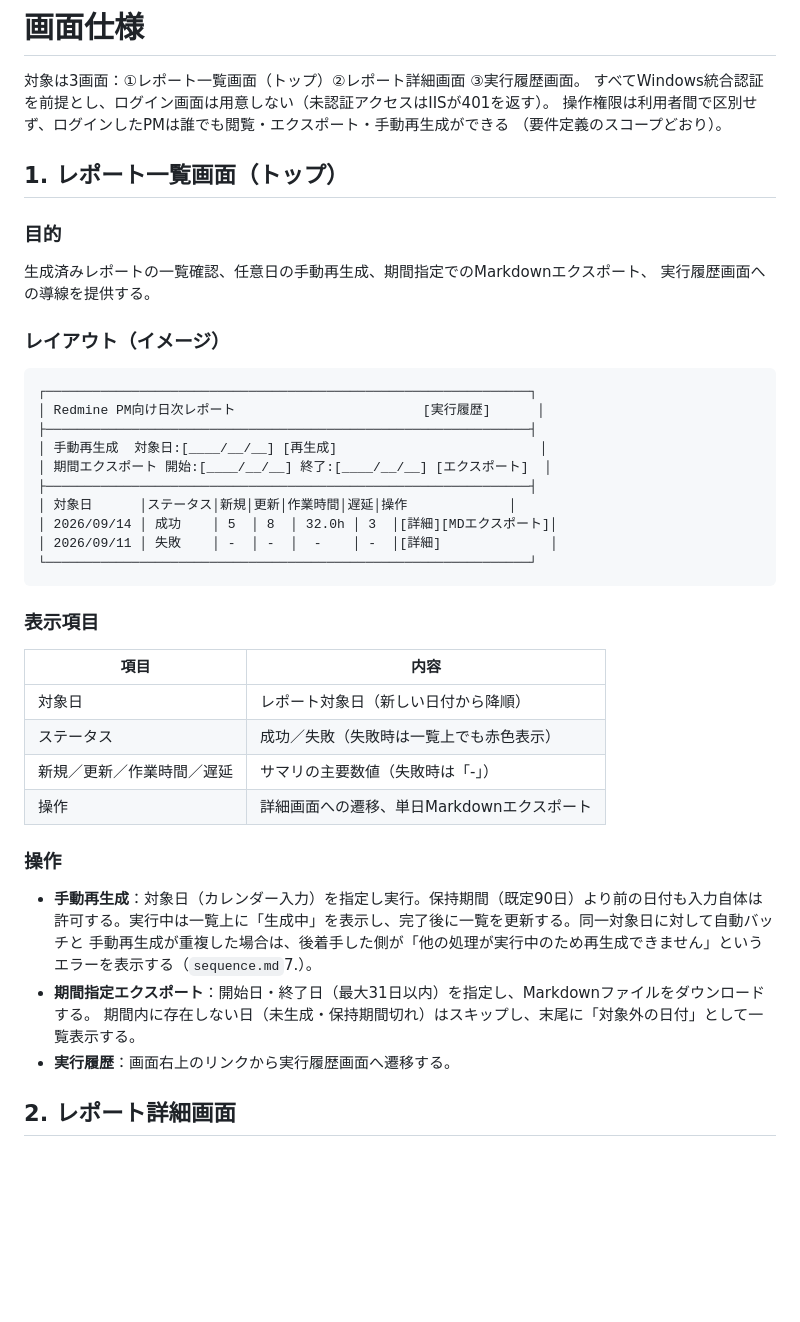
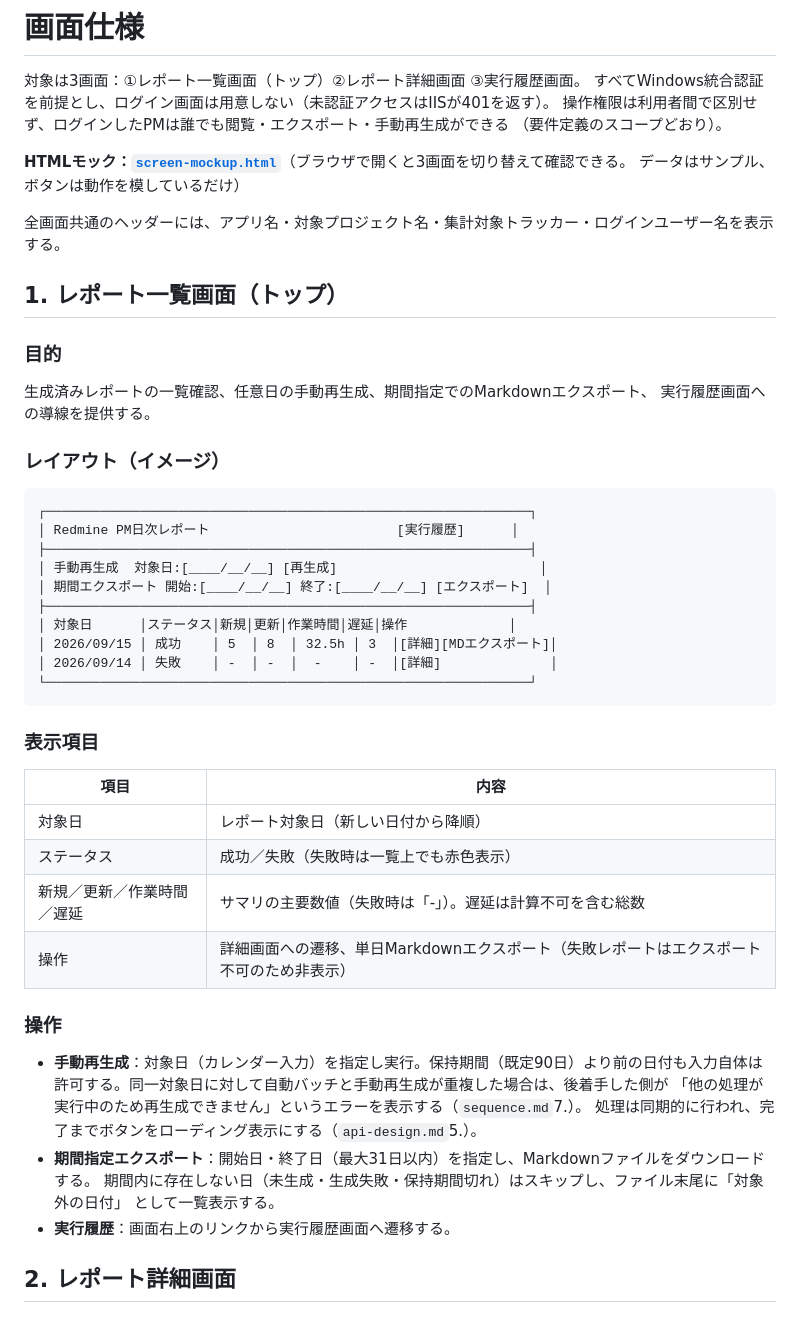
Before and after one commit to theta1211/Redmine-pm-report, a Markdown page: docs/design/screen-spec.md, the part around one of its changes. Rendered like a GitHub page; blank space fills up the shorter version.

````diff
--- a/docs/design/screen-spec.md
+++ b/docs/design/screen-spec.md
@@ -4,6 +4,11 @@
 すべてWindows統合認証を前提とし、ログイン画面は用意しない（未認証アクセスはIISが401を返す）。
 操作権限は利用者間で区別せず、ログインしたPMは誰でも閲覧・エクスポート・手動再生成ができる
 （要件定義のスコープどおり）。
+
+**HTMLモック：[`screen-mockup.html`](screen-mockup.html)**（ブラウザで開くと3画面を切り替えて確認できる。
+データはサンプル、ボタンは動作を模しているだけ）
+
+全画面共通のヘッダーには、アプリ名・対象プロジェクト名・集計対象トラッカー・ログインユーザー名を表示する。
 
 ## 1. レポート一覧画面（トップ）
 
@@ -14,14 +19,14 @@
 ### レイアウト（イメージ）
 ```
 ┌──────────────────────────────────────────────────────────────┐
-│ Redmine PM向け日次レポート                        [実行履歴]      │
+│ Redmine PM日次レポート                        [実行履歴]      │
 ├──────────────────────────────────────────────────────────────┤
 │ 手動再生成  対象日:[____/__/__] [再生成]                          │
 │ 期間エクスポート 開始:[____/__/__] 終了:[____/__/__] [エクスポート]  │
 ├──────────────────────────────────────────────────────────────┤
 │ 対象日      │ステータス│新規│更新│作業時間│遅延│操作             │
-│ 2026/09/14 │ 成功    │ 5  │ 8  │ 32.0h │ 3  │[詳細][MDエクスポート]│
-│ 2026/09/11 │ 失敗    │ -  │ -  │  -    │ -  │[詳細]              │
+│ 2026/09/15 │ 成功    │ 5  │ 8  │ 32.5h │ 3  │[詳細][MDエクスポート]│
+│ 2026/09/14 │ 失敗    │ -  │ -  │  -    │ -  │[詳細]              │
 └──────────────────────────────────────────────────────────────┘
 ```
 
@@ -30,16 +35,17 @@
 |---|---|
 | 対象日 | レポート対象日（新しい日付から降順） |
 | ステータス | 成功／失敗（失敗時は一覧上でも赤色表示） |
-| 新規／更新／作業時間／遅延 | サマリの主要数値（失敗時は「-」） |
-| 操作 | 詳細画面への遷移、単日Markdownエクスポート |
+| 新規／更新／作業時間／遅延 | サマリの主要数値（失敗時は「-」）。遅延は計算不可を含む総数 |
+| 操作 | 詳細画面への遷移、単日Markdownエクスポート（失敗レポートはエクスポート不可のため非表示） |
 
 ### 操作
 - **手動再生成**：対象日（カレンダー入力）を指定し実行。保持期間（既定90日）より前の日付も入力自体は
-  許可する。実行中は一覧上に「生成中」を表示し、完了後に一覧を更新する。同一対象日に対して自動バッチと
-  手動再生成が重複した場合は、後着手した側が「他の処理が実行中のため再生成できません」という
-  エラーを表示する（`sequence.md`7.）。
+  許可する。同一対象日に対して自動バッチと手動再生成が重複した場合は、後着手した側が
+  「他の処理が実行中のため再生成できません」というエラーを表示する（`sequence.md`7.）。
+  処理は同期的に行われ、完了までボタンをローディング表示にする（`api-design.md`5.）。
 - **期間指定エクスポート**：開始日・終了日（最大31日以内）を指定し、Markdownファイルをダウンロードする。
-  期間内に存在しない日（未生成・保持期間切れ）はスキップし、末尾に「対象外の日付」として一覧表示する。
+  期間内に存在しない日（未生成・生成失敗・保持期間切れ）はスキップし、ファイル末尾に「対象外の日付」
+  として一覧表示する。
 - **実行履歴**：画面右上のリンクから実行履歴画面へ遷移する。
 
 ## 2. レポート詳細画面
````
Also changed, not shown: other parts of docs/design/screen-spec.md (+17 -16 lines).
